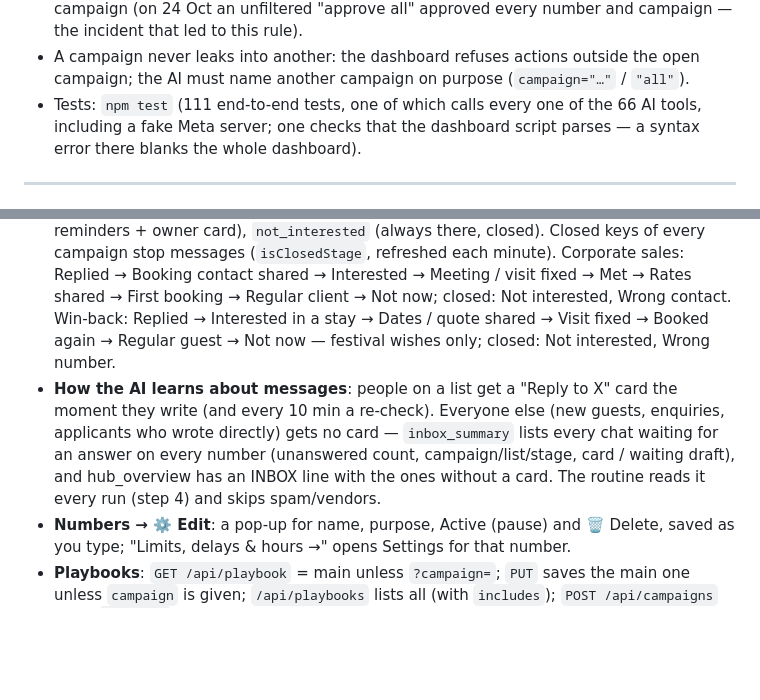
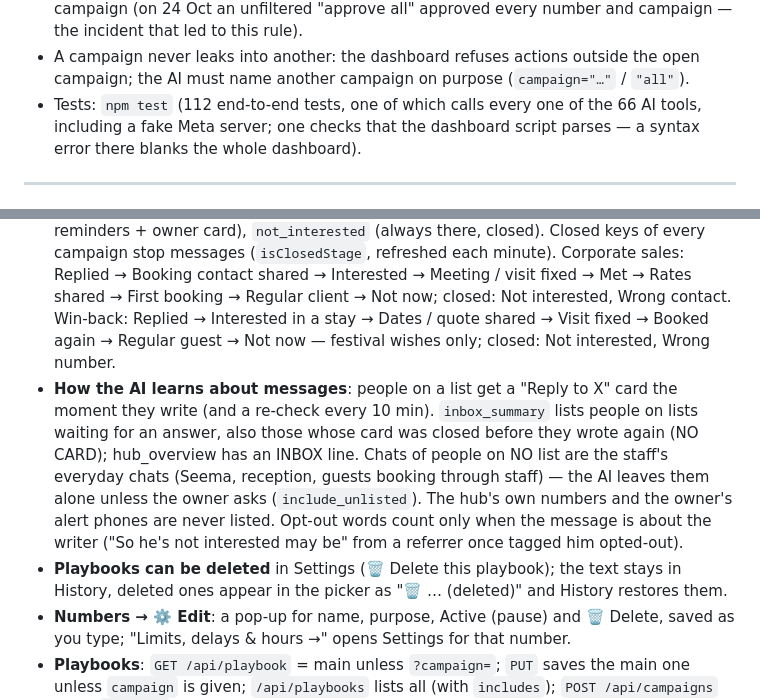
Before and after one commit to sebinjuly-source/zenith-whatsapp-hub, a Markdown page: docs/HOW-IT-WORKS.md, 2 parts joined by grey strips. Rendered like a GitHub page; blank space fills up the shorter version.

Commit message:
Docs: AI inbox scope, playbook delete/restore, opt-out fix
Co-Authored-By: Claude Opus 5.5 <noreply@anthropic.com>

```diff
--- a/docs/HOW-IT-WORKS.md
+++ b/docs/HOW-IT-WORKS.md
@@ -221,7 +221,7 @@ Send `POST /api/send` (text, attachment, replyTo, buttons, waTemplate, scheduleA
   number and campaign — the incident that led to this rule).
 - A campaign never leaks into another: the dashboard refuses actions outside the open campaign; the AI must name another
   campaign on purpose (`campaign="…"` / `"all"`).
-- Tests: `npm test` (111 end-to-end tests, one of which calls every one of the 66 AI tools, including a fake Meta server;
+- Tests: `npm test` (112 end-to-end tests, one of which calls every one of the 66 AI tools, including a fake Meta server;
   one checks that the dashboard script parses — a syntax error there blanks the whole dashboard).
 
 ---
@@ -385,7 +385,8 @@ runs follow-ups and pipeline steps for that number (`session.status === 'open'`)
 - **The AI sees only the playbooks that apply**: MCP instructions and `get_playbook` inside a campaign = main + that campaign's (+ what it follows); with campaign="all" = main + the names of the others. Settings (the owner) shows them all.
 - **Rejection reasons reach the Board**: a reject with a reason for someone with no open reply/follow-up card creates an AI card "Owner: rejected the draft for X — <reason>" listing the drafts (bulk rejects: one card). Before, win-back/corporate reasons ("just wish him on festivals") were stored only on the rejected message and the routine, which works the Board, never saw them. The routine prompt now covers guests/win-back/corporate too and starts with owner_feedback.
 - **Funnel stages per campaign** (`stages.js`, `campaigns.stages`): presets hiring / sales (corporate) / win-back or the campaign's own (one per line, "(closed)" ends messages); set in ➕ New campaign, Lists → ✏️ Stages, `create_campaign(stages)` / `set_campaign_stages`; `list_campaigns` shows them. A list validates stages against its campaign. Built-in meaning by key: `interested`, `date_given` (dated visit/meeting → reminders + owner card), `not_interested` (always there, closed). Closed keys of every campaign stop messages (`isClosedStage`, refreshed each minute). Corporate sales: Replied → Booking contact shared → Interested → Meeting / visit fixed → Met → Rates shared → First booking → Regular client → Not now; closed: Not interested, Wrong contact. Win-back: Replied → Interested in a stay → Dates / quote shared → Visit fixed → Booked again → Regular guest → Not now — festival wishes only; closed: Not interested, Wrong number.
-- **How the AI learns about messages**: people on a list get a "Reply to X" card the moment they write (and every 10 min a re-check). Everyone else (new guests, enquiries, applicants who wrote directly) gets no card — `inbox_summary` lists every chat waiting for an answer on every number (unanswered count, campaign/list/stage, card / waiting draft), and hub_overview has an INBOX line with the ones without a card. The routine reads it every run (step 4) and skips spam/vendors.
+- **How the AI learns about messages**: people on a list get a "Reply to X" card the moment they write (and a re-check every 10 min). `inbox_summary` lists people on lists waiting for an answer, also those whose card was closed before they wrote again (NO CARD); hub_overview has an INBOX line. Chats of people on NO list are the staff's everyday chats (Seema, reception, guests booking through staff) — the AI leaves them alone unless the owner asks (`include_unlisted`). The hub's own numbers and the owner's alert phones are never listed. Opt-out words count only when the message is about the writer ("So he's not interested may be" from a referrer once tagged him opted-out).
+- **Playbooks can be deleted** in Settings (🗑 Delete this playbook); the text stays in History, deleted ones appear in the picker as "🗑 … (deleted)" and History restores them.
 - **Numbers → ⚙️ Edit**: a pop-up for name, purpose, Active (pause) and 🗑 Delete, saved as you type; "Limits,
   delays & hours →" opens Settings for that number.
 - **Playbooks**: `GET /api/playbook` = main unless `?campaign=`; `PUT` saves the main one unless `campaign` is given;
```
